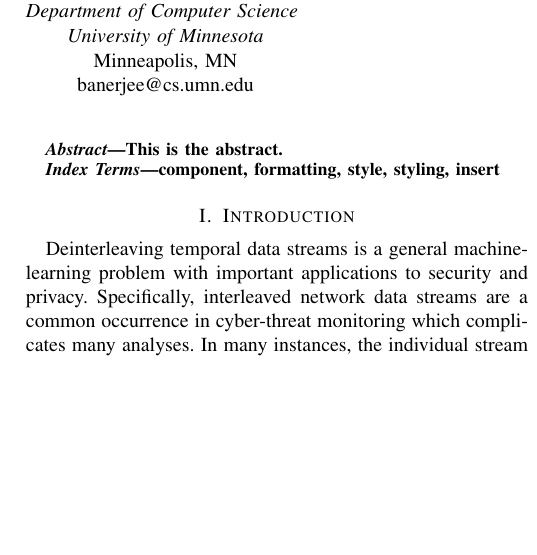
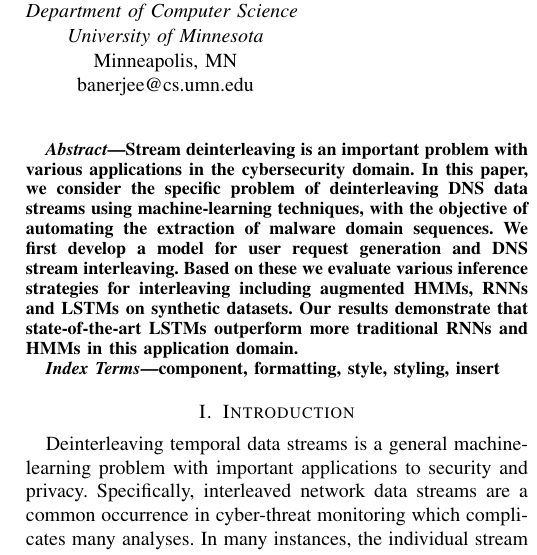
Before and after one commit to aasiaeet/dnsSecurityWorkshop, a LaTeX paper (dnsSecurityWorkshop18.tex, which reads sections/abstract.tex): part of one column of page 1 of 6, cut so that both start at the same text, the shorter picture padded with empty space. Compiled offline with pdfLaTeX; a missing font is replaced by an installed copy or a similar font; a LaTeX package or settings file that is missing is left out.

Commit message:
abstract checked in...

```diff
--- a/sections/abstract.tex
+++ b/sections/abstract.tex
@@ -1,3 +1,13 @@
 \begin{abstract}
-	This is the abstract.
+
+Stream deinterleaving is an important problem with various
+applications in the cybersecurity domain.  In this paper, we consider
+the specific problem of deinterleaving DNS data streams using
+machine-learning techniques, with the objective of automating the
+extraction of malware domain sequences.  We first develop a model for
+user request generation and DNS stream interleaving.  Based on these
+we evaluate various inference strategies for interleaving including
+augmented HMMs, RNNs and LSTMs on synthetic datasets.  Our results
+demonstrate that state-of-the-art LSTMs outperform more traditional
+RNNs and HMMs in this application domain.
 \end{abstract}
```
Also changed, not shown: 2 other files.
